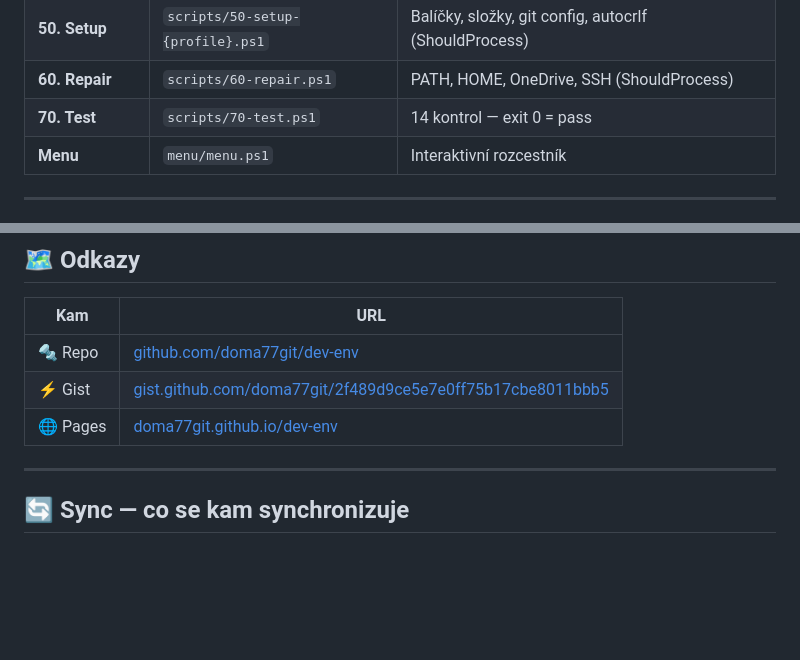
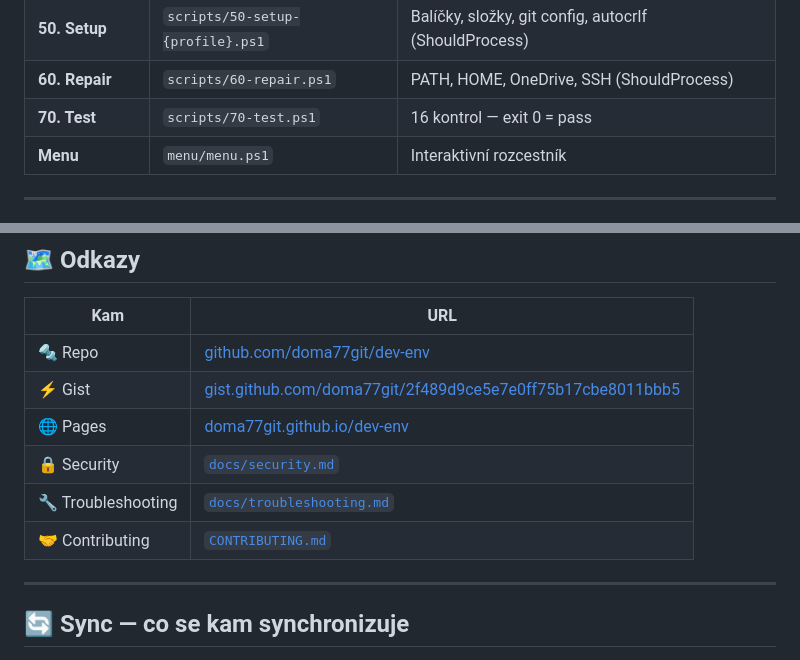
Before and after one commit to doma77git/dev-env, a Markdown page: README.md, 2 parts joined by grey strips. GitHub-like rendering; blank space fills up the shorter version.

Commit message:
Fix konzistence: 16 testu, doc odkazy v README, LEVEL 6 v AGENT.md

```diff
--- a/README.md
+++ b/README.md
@@ -174,7 +174,7 @@ irm | iex
 | **40. Profile** | `scripts/40-profile.ps1` | home / work / lab / server, git identity, GitHub, SSH |
 | **50. Setup** | `scripts/50-setup-{profile}.ps1` | Balíčky, složky, git config, autocrlf (ShouldProcess) |
 | **60. Repair** | `scripts/60-repair.ps1` | PATH, HOME, OneDrive, SSH (ShouldProcess) |
-| **70. Test** | `scripts/70-test.ps1` | 14 kontrol — exit 0 = pass |
+| **70. Test** | `scripts/70-test.ps1` | 16 kontrol — exit 0 = pass |
 | **Menu** | `menu/menu.ps1` | Interaktivní rozcestník |
 
 ---
@@ -315,6 +315,9 @@ cd ~/.dev-env/repo
 | 🔩 Repo | [github.com/doma77git/dev-env](https://github.com/doma77git/dev-env) |
 | ⚡ Gist | [gist.github.com/doma77git/2f489d9ce5e7e0ff75b17cbe8011bbb5](https://gist.github.com/doma77git/2f489d9ce5e7e0ff75b17cbe8011bbb5) |
 | 🌐 Pages | [doma77git.github.io/dev-env](https://doma77git.github.io/dev-env) |
+| 🔒 Security | [`docs/security.md`](docs/security.md) |
+| 🔧 Troubleshooting | [`docs/troubleshooting.md`](docs/troubleshooting.md) |
+| 🤝 Contributing | [`CONTRIBUTING.md`](CONTRIBUTING.md) |
 
 ---
 
```
Also changed, not shown: AGENT.md (+1 -1 lines).
